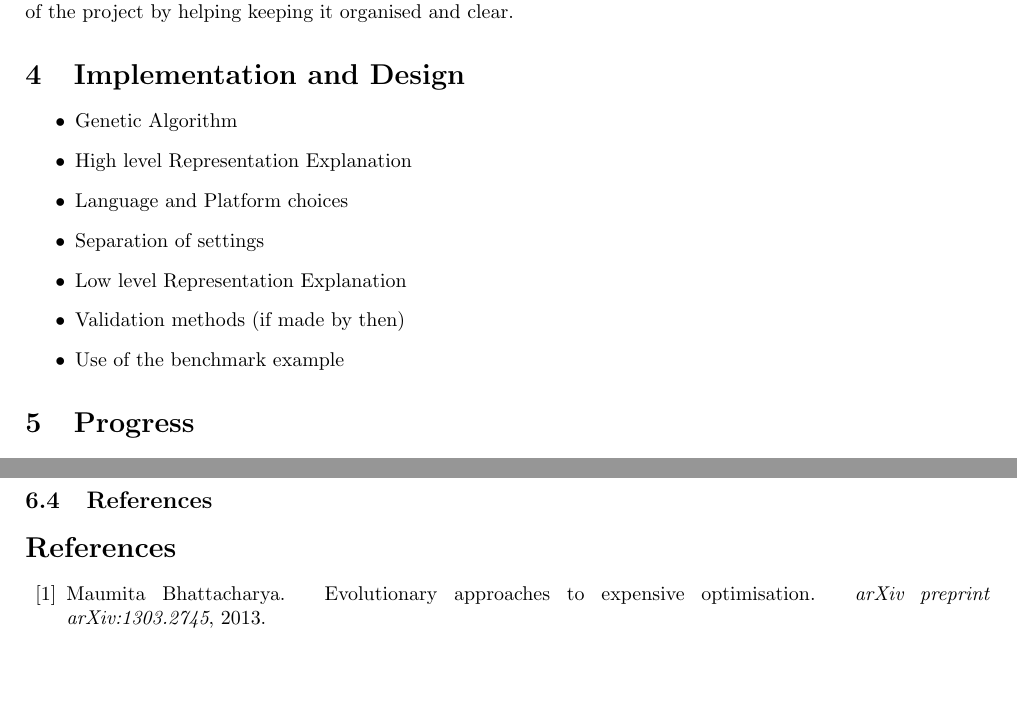
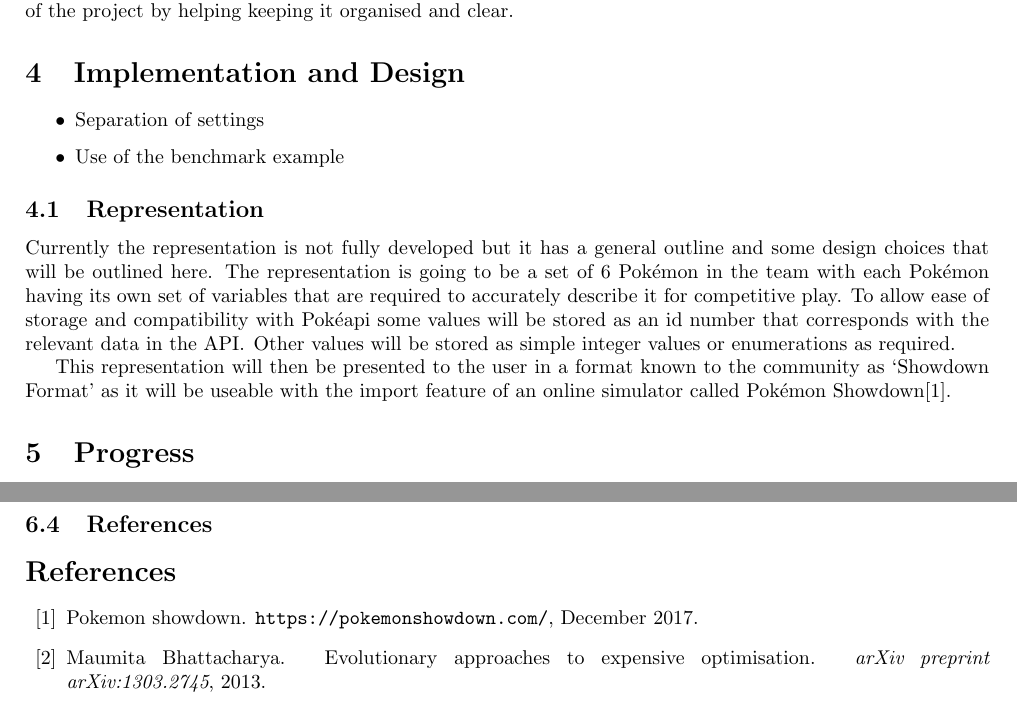
Before and after one commit to Kuldr/G53IDS-EA-Pokemon-Team-Building, a LaTeX document (Documentation/InterimReport/InterimReport.tex): two parts of pages 7 and 11 of 11, joined at a grey line, cut so that both start at the same text, the shorter picture padded with empty space. Compiled offline with pdfLaTeX.

Commit message:
Covered representation

```diff
--- a/Documentation/InterimReport/InterimReport.tex
+++ b/Documentation/InterimReport/InterimReport.tex
@@ -259,14 +259,19 @@ In the long term this will help with the project management of the project by he
 
 \section{Implementation and Design}
 \begin{itemize}
-    \item Genetic Algorithm
-    \item High level Representation Explanation
-    \item Language and Platform choices
     \item Separation of settings
-    \item Low level Representation Explanation
-    \item Validation methods (if made by then)
+    %\item High level Representation Explanation
+    %\item Low level Representation Explanation
     \item Use of the benchmark example
 \end{itemize}
+\subsection{Representation}
+\par
+Currently the representation is not fully developed but it has a general outline and some design choices that will be outlined here.
+The representation is going to be a set of 6 \Pokemon{} in the team with each \Pokemon{} having its own set of variables that are required to accurately describe it for competitive play.
+To allow ease of storage and compatibility with \Pokeapi{} some values will be stored as an id number that corresponds with the relevant data in the API\@.
+Other values will be stored as simple integer values or enumerations as required.
+\par
+This representation will then be presented to the user in a format known to the community as `Showdown Format' as it will be useable with the import feature of an online simulator called \Pokemon{} Showdown\cite{showdown}.
 
 \section{Progress}
 %\begin{itemize}
```
Also changed, not shown: Documentation/InterimReport/InterimReport.bib (+8 -1 lines), Documentation/InterimReport/.latex/InterimReport.bbl, Documentation/InterimReport/.latex/InterimReport.pdf, 6 other files.
